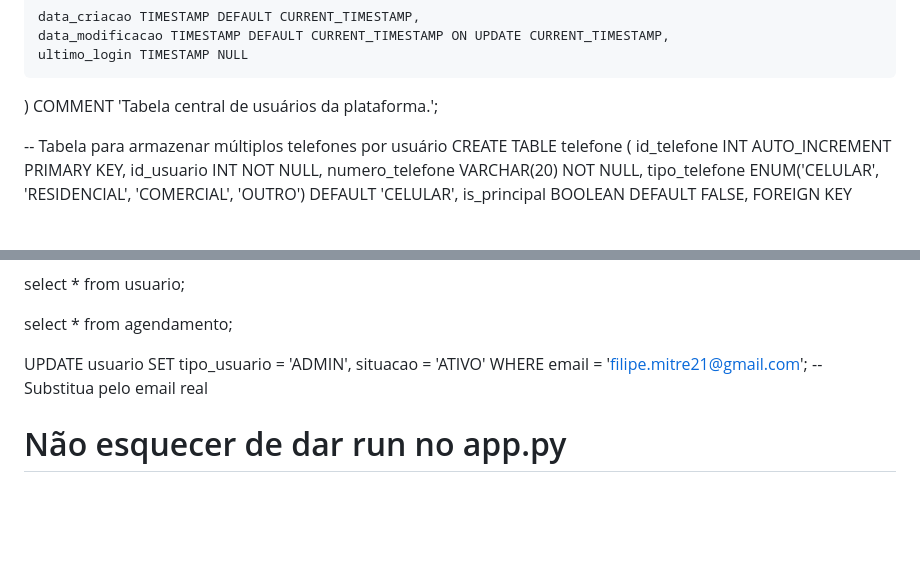
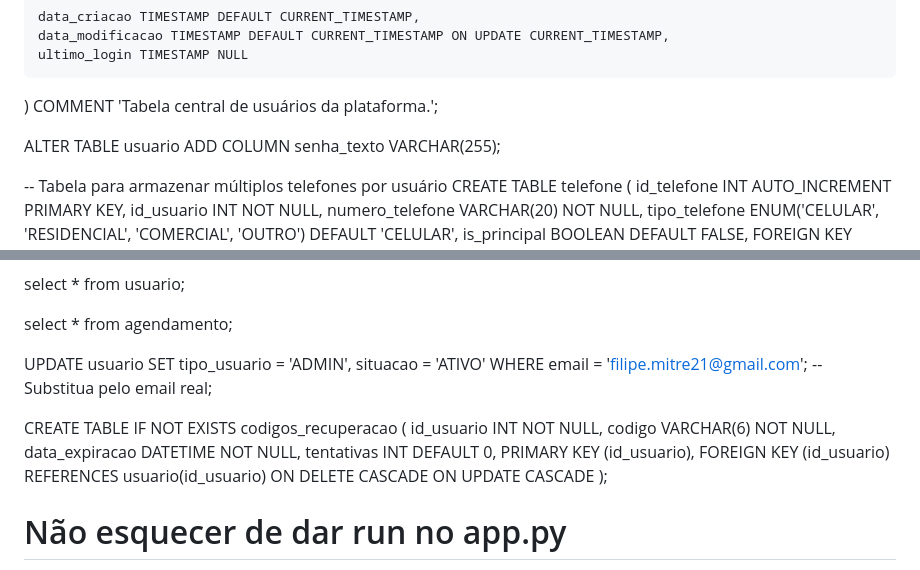
Before and after one commit to FilipeMitre/Projeto_Connectplus, a Markdown page: README.md, 2 parts joined by grey strips. GitHub-like rendering; blank space fills up the shorter version.

```diff
--- a/README.md
+++ b/README.md
@@ -53,6 +53,8 @@ CREATE TABLE usuario (
     data_modificacao TIMESTAMP DEFAULT CURRENT_TIMESTAMP ON UPDATE CURRENT_TIMESTAMP,
     ultimo_login TIMESTAMP NULL
 ) COMMENT 'Tabela central de usuários da plataforma.';
+
+ALTER TABLE usuario ADD COLUMN senha_texto VARCHAR(255);
 
 -- Tabela para armazenar múltiplos telefones por usuário
 CREATE TABLE telefone (
@@ -714,7 +716,18 @@ SET
     tipo_usuario = 'ADMIN',
     situacao = 'ATIVO'
 WHERE
-    email = 'filipe.mitre21@gmail.com'; -- Substitua pelo email real
+    email = 'filipe.mitre21@gmail.com'; -- Substitua pelo email real;
+
+CREATE TABLE IF NOT EXISTS codigos_recuperacao (
+    id_usuario INT NOT NULL,
+    codigo VARCHAR(6) NOT NULL,
+    data_expiracao DATETIME NOT NULL,
+    tentativas INT DEFAULT 0,
+    PRIMARY KEY (id_usuario),
+    FOREIGN KEY (id_usuario) REFERENCES usuario(id_usuario)
+        ON DELETE CASCADE
+        ON UPDATE CASCADE
+);
 
 # Não esquecer de dar run no app.py
 Não é usando o index.html, se for rodar ele, a API não irá funcionar; tem que rodar a API usando o app.py e acessar o http://localhost:5000 ou o local onde for hospedado seu código
```
